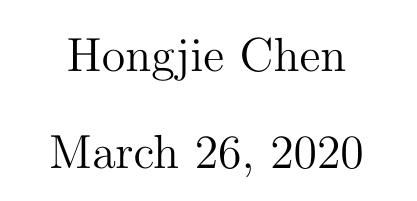
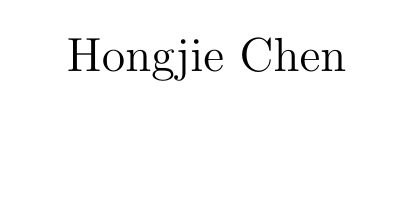
Before and after one commit to CoolPhilChen/Hongjie_Tex, a LaTeX document (main.tex): part of the page, cut so that both start at the same text. Compiled offline with pdfLaTeX.

Commit message:
Update main.tex

```diff
--- a/main.tex
+++ b/main.tex
@@ -5,13 +5,10 @@
 
 \title{}
 \author{Hongjie Chen}
-\date{\today}
+\date{}
 
 \begin{document}
 \maketitle
-
-%\begin{abstract}
-%\end{abstract}
 
 %\section{}
 %\subsection{}
```
